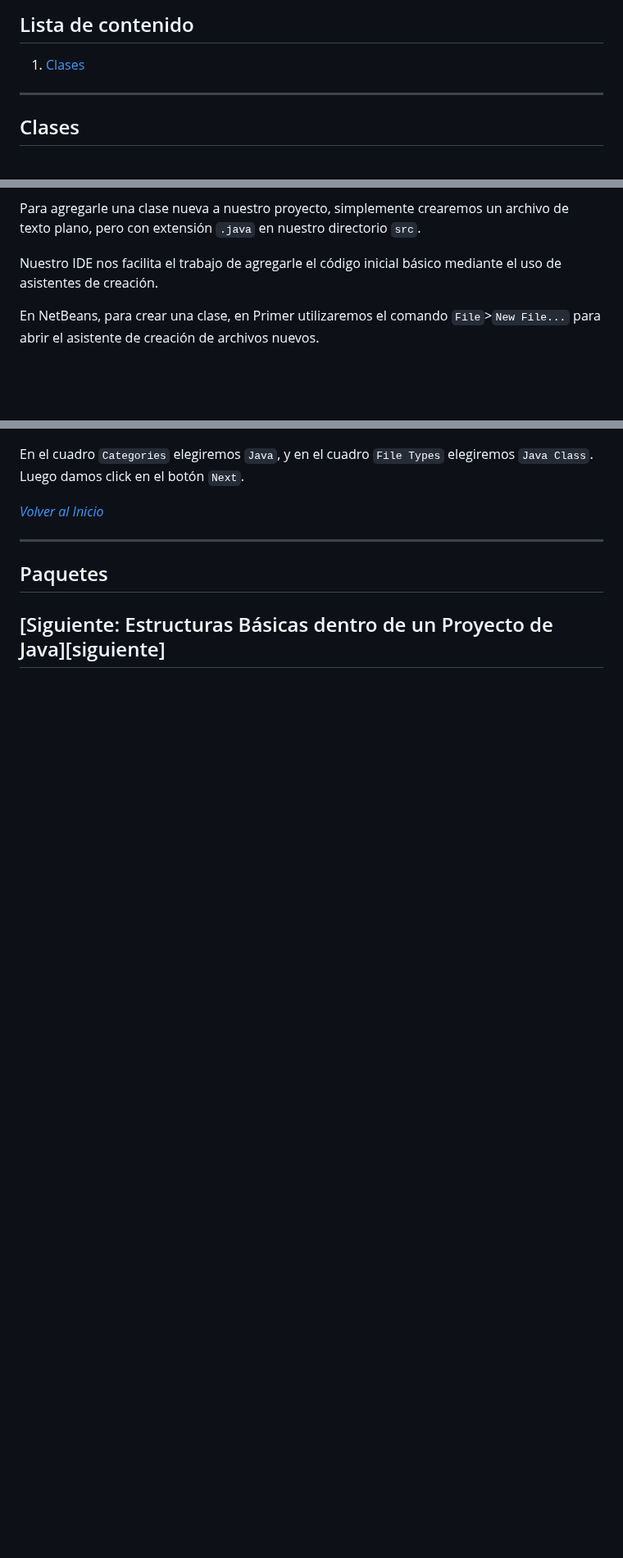
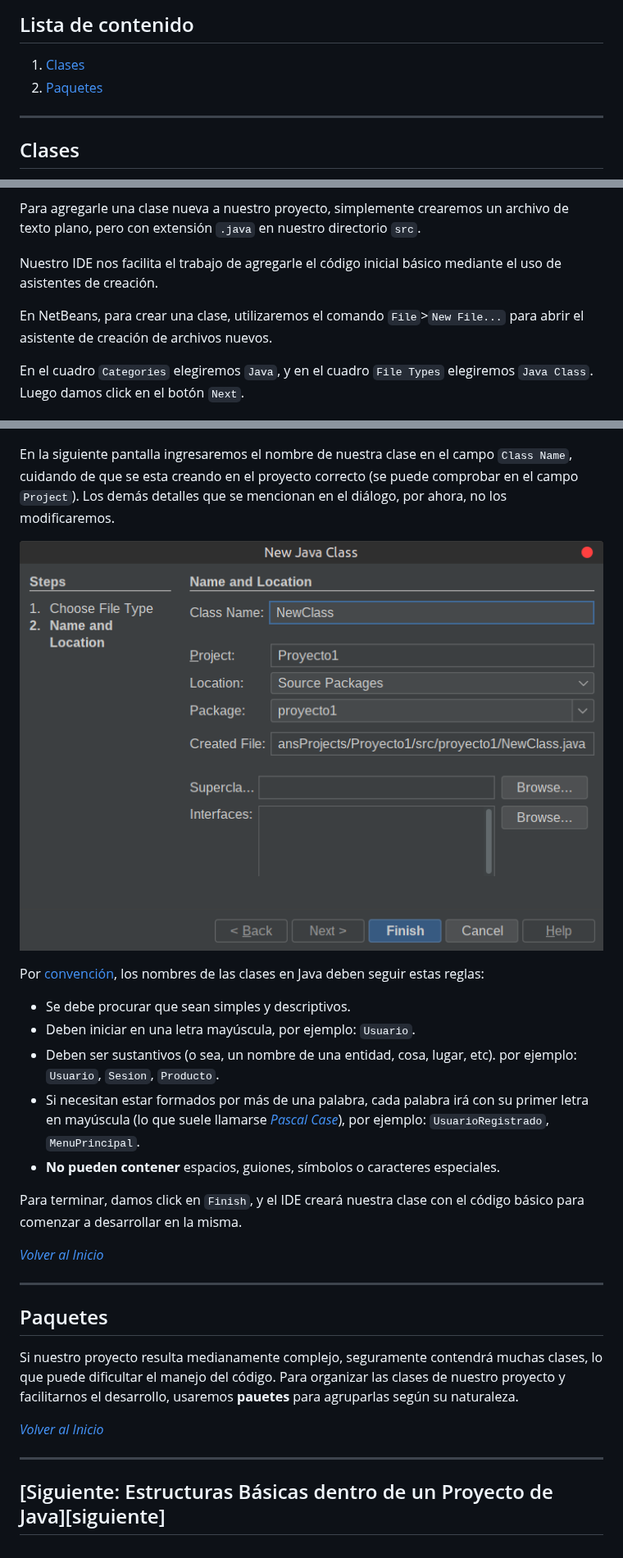
Before and after one commit to lsedelosangeles/JavaTecInfo, a Markdown page: documentacion/estructurasBasicasDeUnProyectoJava.md, 3 parts joined by grey strips. Shown at 82% size. GitHub-like rendering; pictures changed too: documentacion/img/netbeans_newFile_2.png (added); blank space fills up the shorter version.

Commit message:
Actualizar la documentación sobre estructuras básicas de un proyecto de Java, añadiendo una sección sobre paquetes y pasos detallados para crear clases en NetBeans. Se incluye una nueva imagen del proceso.

```diff
--- a/documentacion/estructurasBasicasDeUnProyectoJava.md
+++ b/documentacion/estructurasBasicasDeUnProyectoJava.md
@@ -3,6 +3,7 @@
 ## Lista de contenido
 
 1. [Clases](#clases)
+1. [Paquetes](#paquetes)
 
 ***
 
@@ -18,19 +19,36 @@ Para agregarle una clase nueva a nuestro proyecto, simplemente crearemos un arch
 
 Nuestro IDE nos facilita el trabajo de agregarle el código inicial básico mediante el uso de asistentes de creación.
 
-En NetBeans, para crear una clase, en Primer utilizaremos el comando `File`>`New File...` para abrir el asistente de creación de archivos nuevos.
+En NetBeans, para crear una clase, utilizaremos el comando `File`>`New File...` para abrir el asistente de creación de archivos nuevos.
+
+En el cuadro `Categories` elegiremos `Java`, y en el cuadro `File Types` elegiremos `Java Class`. Luego damos click en el botón `Next`.
 
 ![i1]
 
-En el cuadro `Categories` elegiremos `Java`, y en el cuadro `File Types` elegiremos `Java Class`. Luego damos click en el botón `Next`.
+En la siguiente pantalla ingresaremos el nombre de nuestra clase en el campo `Class Name`, cuidando de que se esta creando en el proyecto correcto (se puede comprobar en el campo `Project`). Los demás detalles que se mencionan en el diálogo, por ahora, no los modificaremos.
 
+![i2]
 
+Por [convención][l2], los nombres de las clases en Java deben seguir estas reglas:
+
+- Se debe procurar que sean simples y descriptivos.
+- Deben iniciar en una letra mayúscula, por ejemplo: `Usuario`.
+- Deben ser sustantivos (o sea, un nombre de una entidad, cosa, lugar, etc). por ejemplo: `Usuario`, `Sesion`, `Producto`.
+- Si necesitan estar formados por más de una palabra, cada palabra irá con su primer letra en mayúscula (lo que suele llamarse [*Pascal Case*][l3]), por ejemplo: `UsuarioRegistrado`, `MenuPrincipal`.
+- **No pueden contener** espacios, guiones, símbolos o caracteres especiales.
+
+Para terminar, damos click en `Finish`, y el IDE creará nuestra clase con el código básico para comenzar a desarrollar en la misma.
 
 [*Volver al Inicio*][inicio]
 ***
 
 ## Paquetes
 
+Si nuestro proyecto resulta medianamente complejo, seguramente contendrá muchas clases, lo que puede dificultar el manejo del código. Para organizar las clases de nuestro proyecto y facilitarnos el desarrollo, usaremos **pauetes** para agruparlas según su naturaleza.
+
+[*Volver al Inicio*][inicio]
+***
+
 ## [Siguiente: Estructuras Básicas dentro de un Proyecto de Java][siguiente]
 
 [inicio]: #estructuras-básicas-dentro-de-un-proyecto-de-java
@@ -38 +58,2 @@ En el cuadro `Categories` elegiremos `Java`, y en el cuadro `File Types` elegire
 [i1]: img/netbeans_newFile_1.png
+[i2]: img/netbeans_newFile_2.png
```
Also changed, not shown: other parts of documentacion/estructurasBasicasDeUnProyectoJava.md (+2 -0 lines).
